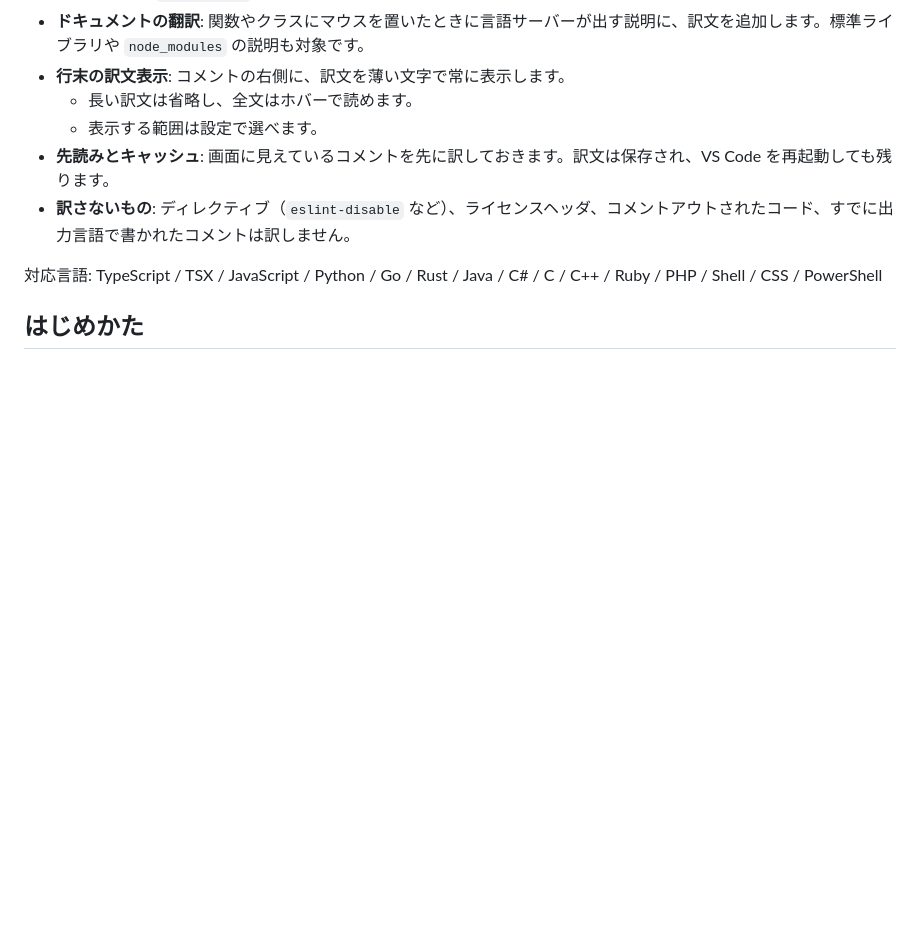
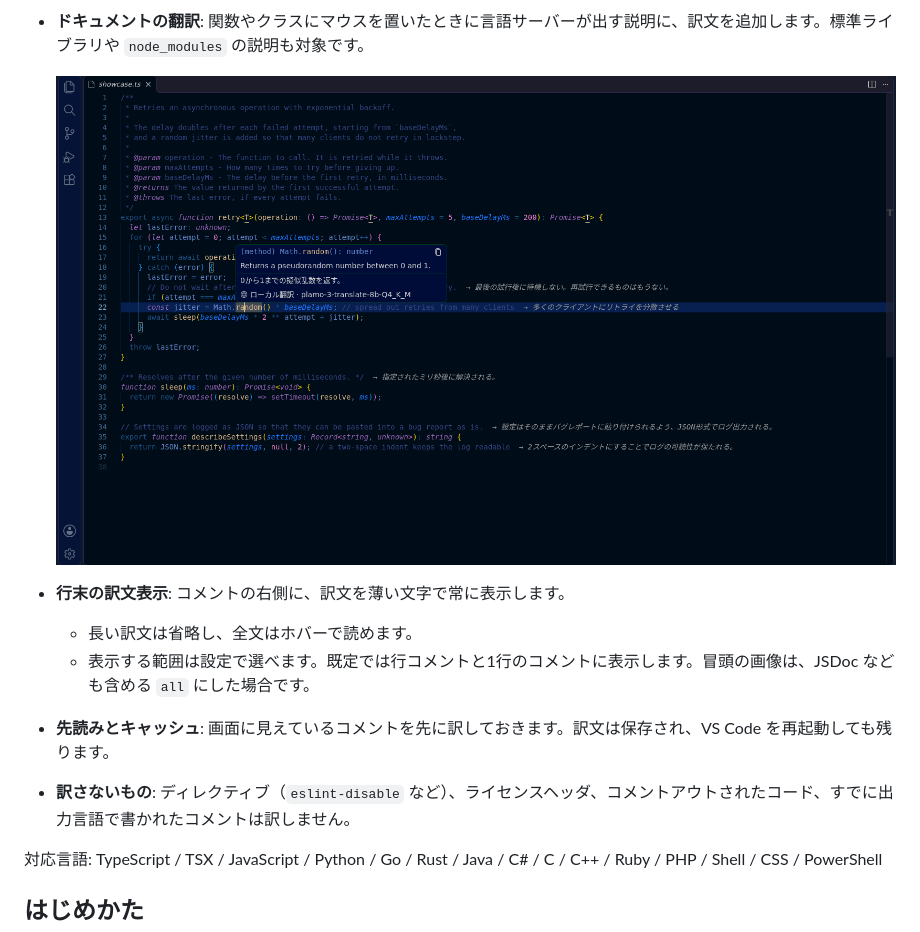
Before and after one commit to Mitsutan/vscode-interlinear, a Markdown page: README.md, the part around one of its changes. Rendered like a GitHub page; pictures changed too: images/screenshot-doc-hover.png (added); blank space fills up the shorter version.

```diff
--- a/README.md
+++ b/README.md
@@ -12,7 +19,10 @@
 - **ドキュメントの翻訳**: 関数やクラスにマウスを置いたときに言語サーバーが出す説明に、訳文を追加します。標準ライブラリや `node_modules` の説明も対象です。
+
+  ![Math.random の説明の下に、その訳文が追加されている](images/screenshot-doc-hover.png)
+
 - **行末の訳文表示**: コメントの右側に、訳文を薄い文字で常に表示します。
   - 長い訳文は省略し、全文はホバーで読めます。
-  - 表示する範囲は設定で選べます。
+  - 表示する範囲は設定で選べます。既定では行コメントと1行のコメントに表示します。冒頭の画像は、JSDoc なども含める `all` にした場合です。
 - **先読みとキャッシュ**: 画面に見えているコメントを先に訳しておきます。訳文は保存され、VS Code を再起動しても残ります。
 - **訳さないもの**: ディレクティブ（`eslint-disable` など）、ライセンスヘッダ、コメントアウトされたコード、すでに出力言語で書かれたコメントは訳しません。
 
```
Also changed, not shown: other parts of README.md (+7 -0 lines), CHANGELOG.md (+1 -0 lines), DEVELOPMENT.md (+14 -3 lines), images/screenshot-hover.png (added), images/screenshot-inline-all.png (added), 4 other files.
